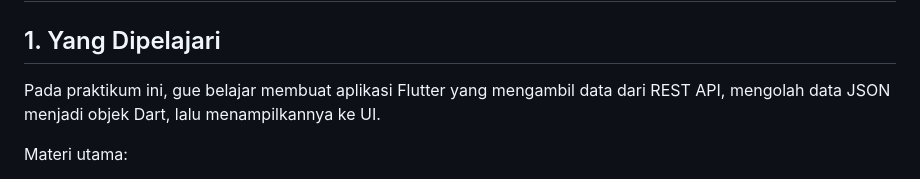
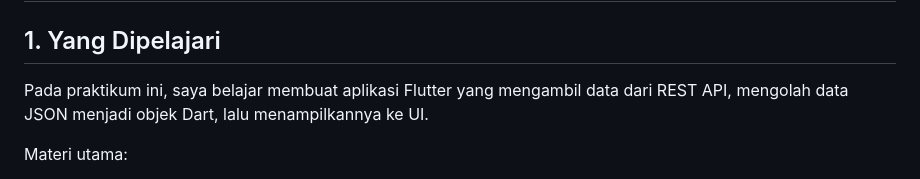
Before and after one commit to HanumKhumaira/pemmob, a Markdown page: pert4/README.md, the part around the change. Rendered like a GitHub page.

Commit message:
Update language from informal to formal in README

```diff
--- a/pert4/README.md
+++ b/pert4/README.md
@@ -5,7 +5,7 @@ NIM: 20240801099
 
 ## 1. Yang Dipelajari
 
-Pada praktikum ini, gue belajar membuat aplikasi Flutter yang mengambil data dari REST API, mengolah data JSON menjadi objek Dart, lalu menampilkannya ke UI.
+Pada praktikum ini, saya belajar membuat aplikasi Flutter yang mengambil data dari REST API, mengolah data JSON menjadi objek Dart, lalu menampilkannya ke UI.
 
 Materi utama:
 - REST API dan HTTP GET
```
